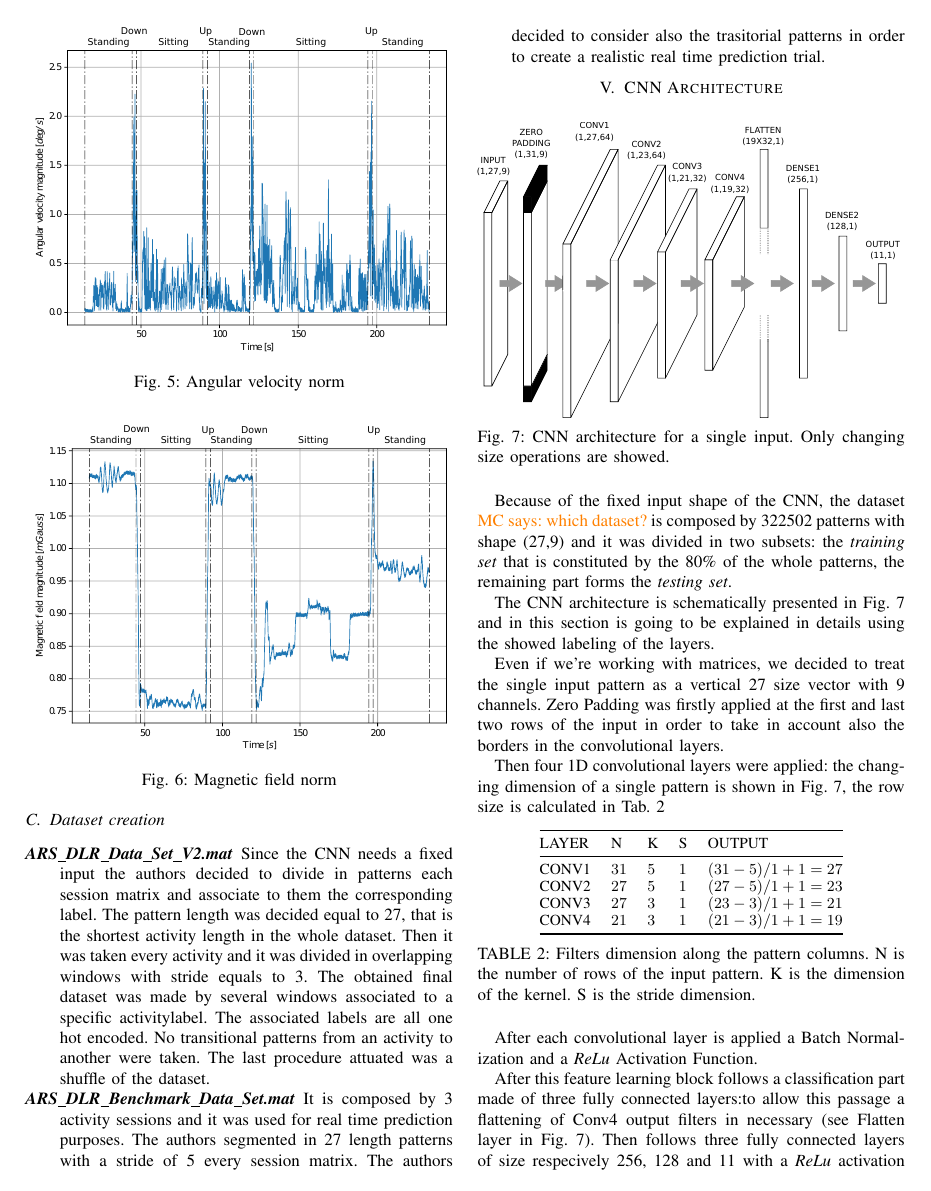
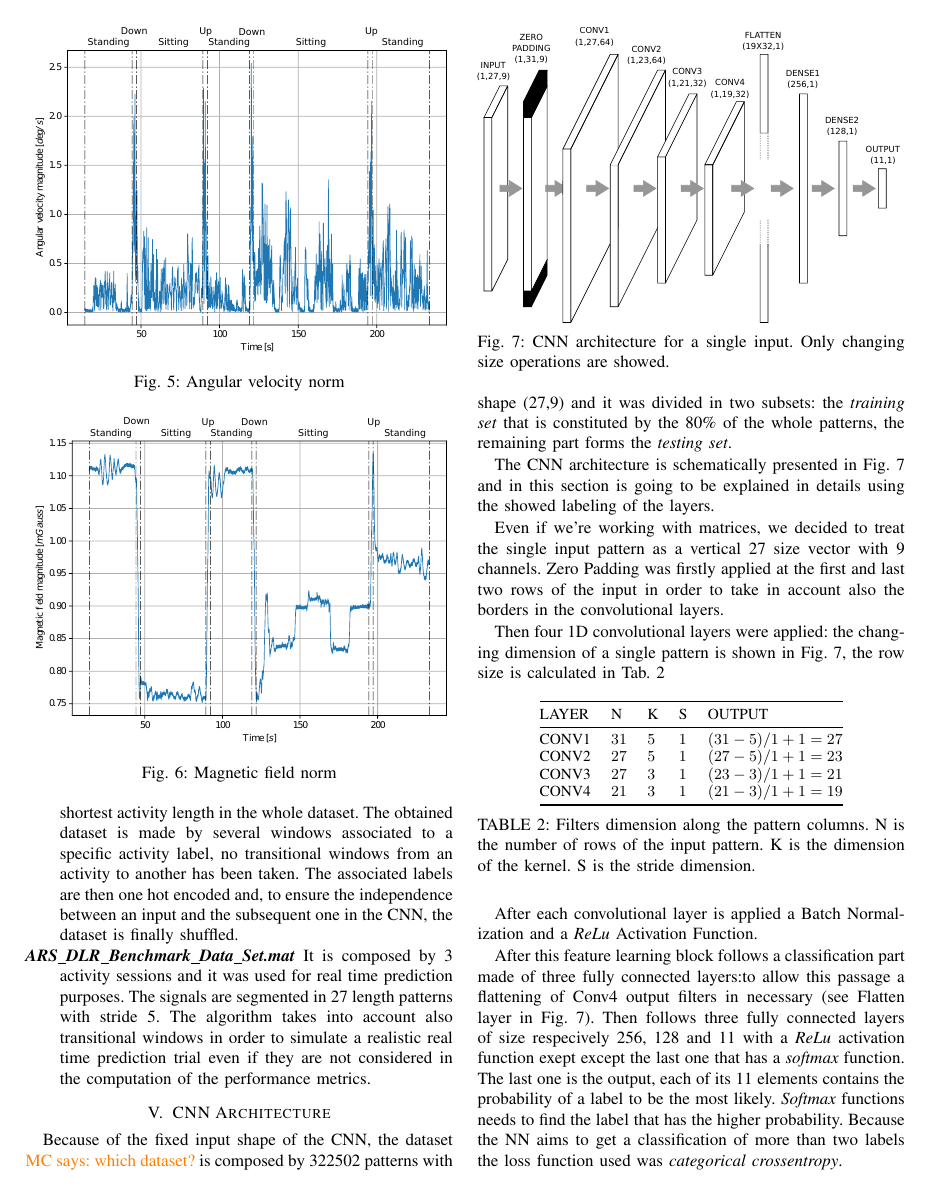
Before and after one commit to DavidePeron/motion-detection, a LaTeX paper (Report/template.tex, which reads Report/model.tex): page 4 of 6. The pictures show the PDF file Report/template.pdf that the author committed with the source.

Commit message:
Finished Signal and Dataset

```diff
--- a/Report/model.tex
+++ b/Report/model.tex
@@ -97,11 +97,11 @@ Each session is finally represented as a long and straight matrix with nine colu
 
 \begin{LaTeXdescription}
 	\item[\textit{ARS\_DLR\_Data\_Set\_V2.mat}]
-		Since the \gls{cnn} needs a fixed input the authors decided to divide in patterns each session matrix and associate to them the corresponding label. The pattern length was decided equal to 27, that is the shortest activity length in the whole dataset.
-		Then it was taken every activity and it was divided in overlapping windows with stride equals to 3. The obtained final dataset was made by several windows associated to a specific activitylabel. The associated labels are all one hot encoded. No transitional patterns from an activity to another were taken. The last procedure attuated was a shuffle of the dataset.
+		Since the \gls{cnn} needs a fixed input, each session matrix has been divided in patterns correspondent to a specific activity.
+		Every activity, then, has been divided in overlapping windows with stride equals to 3 and length equal to 27 samples, that is the shortest activity length in the whole dataset. The obtained dataset is made by several windows associated to a specific activity label, no transitional windows from an activity to another has been taken. The associated labels are then one hot encoded and, to ensure the independence between an input and the subsequent one in the \gls{cnn}, the dataset is finally shuffled.
 
 	\item[\textit{ARS\_DLR\_Benchmark\_Data\_Set.mat}]
-		It is composed by 3 activity sessions and it was used for real time prediction purposes. The authors segmented in 27 length patterns with a stride of 5 every session matrix. The authors decided to consider also the trasitorial patterns in order to create a realistic real time prediction trial.
+		It is composed by 3 activity sessions and it was used for real time prediction purposes. The signals are segmented in 27 length patterns with stride 5. The algorithm takes into account also transitional windows in order to simulate a realistic real time prediction trial even if they are not considered in the computation of the performance metrics.
 \end{LaTeXdescription}
 
 
```
Also changed, not shown: Report/template.pdf.
